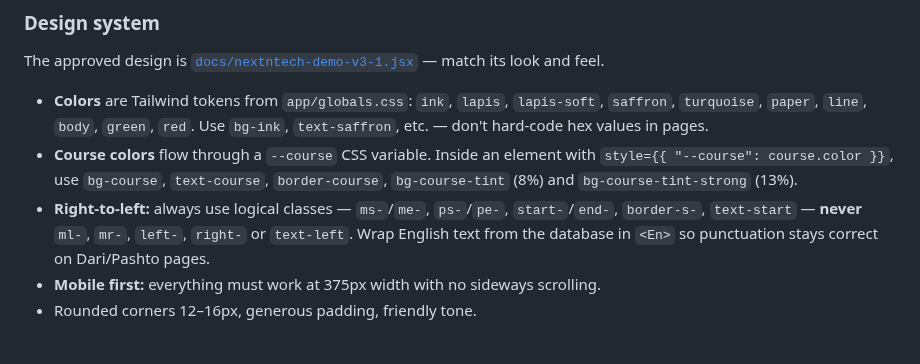
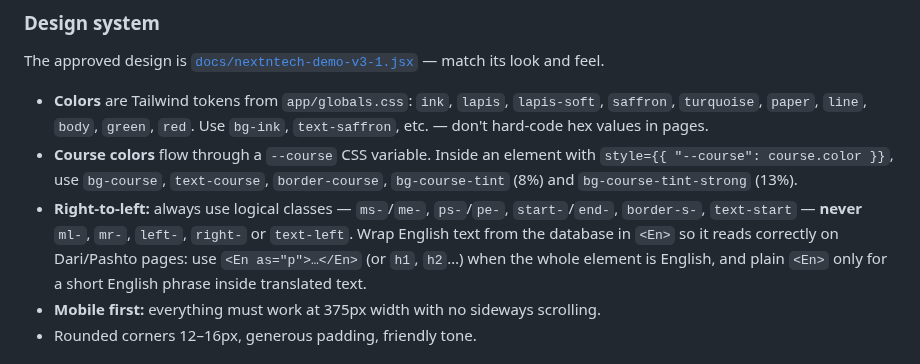
Before and after one commit to PDostiyar/NextNtech, a Markdown page: CONTRIBUTING.md, the part around the change. Drawn GitHub-style.

```diff
--- a/CONTRIBUTING.md
+++ b/CONTRIBUTING.md
@@ -256,8 +256,9 @@ match its look and feel.
   `bg-course-tint` (8%) and `bg-course-tint-strong` (13%).
 - **Right-to-left:** always use logical classes — `ms-`/`me-`, `ps-`/`pe-`,
   `start-`/`end-`, `border-s-`, `text-start` — **never** `ml-`, `mr-`, `left-`, `right-`
-  or `text-left`. Wrap English text from the database in `<En>` so punctuation stays
-  correct on Dari/Pashto pages.
+  or `text-left`. Wrap English text from the database in `<En>` so it reads correctly on
+  Dari/Pashto pages: use `<En as="p">…</En>` (or `h1`, `h2`…) when the whole element is
+  English, and plain `<En>` only for a short English phrase inside translated text.
 - **Mobile first:** everything must work at 375px width with no sideways scrolling.
 - Rounded corners 12–16px, generous padding, friendly tone.
 
```
Also changed, not shown: README.md (+8 -7 lines), docs/screenshots/course-pashto.jpg, docs/screenshots/course.jpg, docs/screenshots/mobile-dari.jpg, 5 other files.
